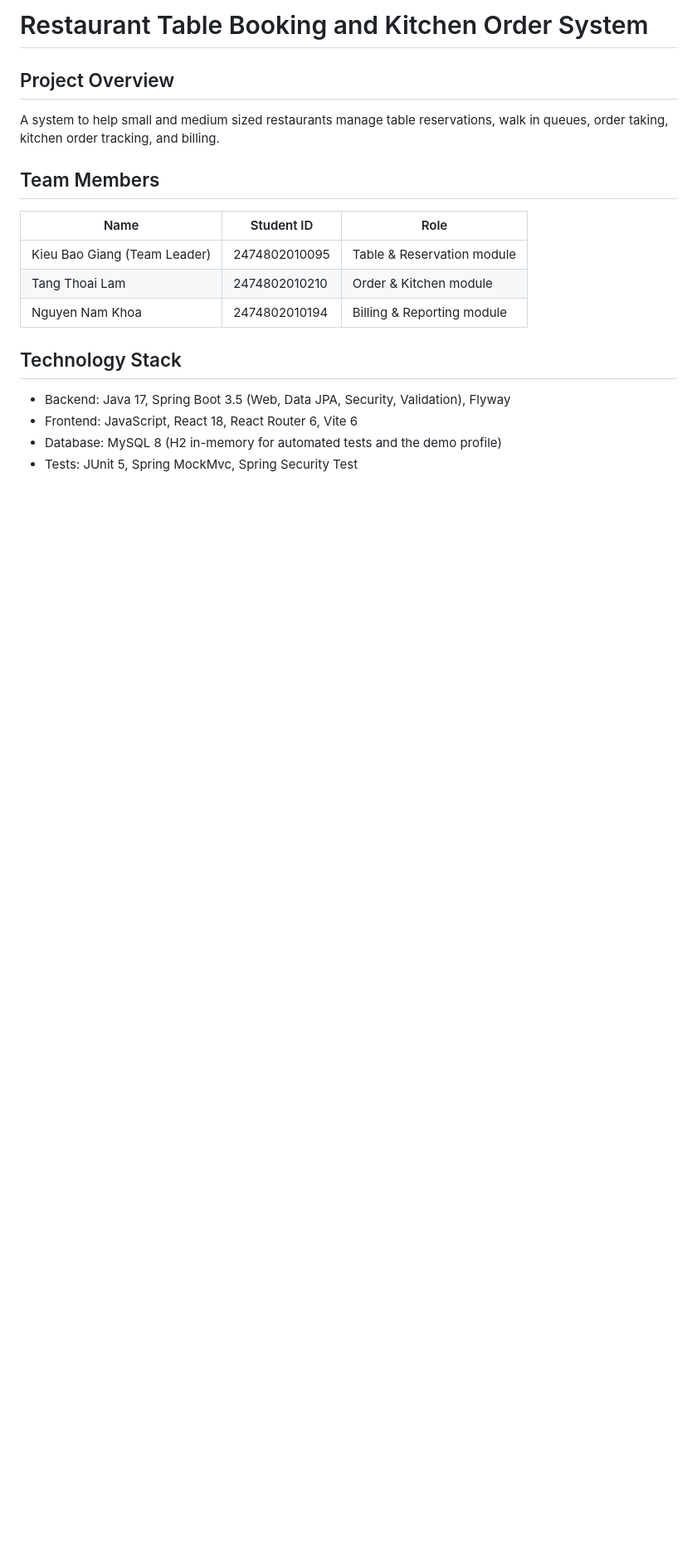
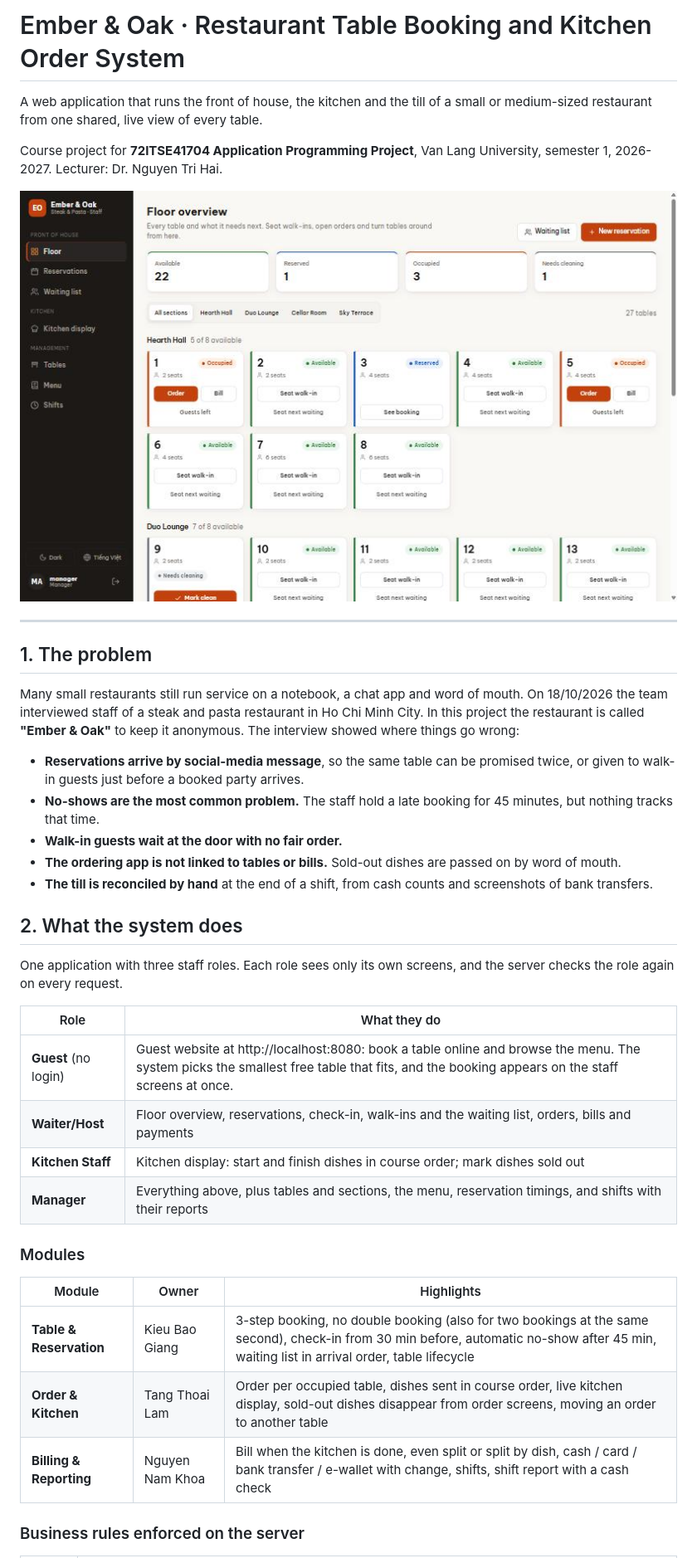
Before and after one commit to Zang-1/261_72ITSE41704_2474802010095_RestaurantBooking, a Markdown page: README.md, the part around one of its changes. Shown at 83% size. Drawn GitHub-style; pictures changed too: docs/screenshots/app/01-floor.jpg (added); blank space fills up the shorter version.

```diff
--- a/README.md
+++ b/README.md
@@ -1,19 +1,41 @@
-# Restaurant Table Booking and Kitchen Order System
+# Ember & Oak · Restaurant Table Booking and Kitchen Order System
 
-## Project Overview
-A system to help small and medium sized restaurants manage table reservations,
-walk in queues, order taking, kitchen order tracking, and billing.
+A web application that runs the front of house, the kitchen and the till of a small or medium-sized restaurant from one shared, live view of every table.
 
-## Team Members
-| Name | Student ID | Role |
+Course project for **72ITSE41704 Application Programming Project**, Van Lang University, semester 1, 2026-2027. Lecturer: Dr. Nguyen Tri Hai.
+
+![Floor overview](docs/screenshots/app/01-floor.jpg)
+
+---
+
+## 1. The problem
+
+Many small restaurants still run service on a notebook, a chat app and word of mouth. On 18/10/2026 the team interviewed staff of a steak and pasta restaurant in Ho Chi Minh City. In this project the restaurant is called **"Ember & Oak"** to keep it anonymous. The interview showed where things go wrong:
+
+- **Reservations arrive by social-media message**, so the same table can be promised twice, or given to walk-in guests just before a booked party arrives.
+- **No-shows are the most common problem.** The staff hold a late booking for 45 minutes, but nothing tracks that time.
+- **Walk-in guests wait at the door with no fair order.**
+- **The ordering app is not linked to tables or bills.** Sold-out dishes are passed on by word of mouth.
+- **The till is reconciled by hand** at the end of a shift, from cash counts and screenshots of bank transfers.
+
+## 2. What the system does
+
+One application with three staff roles. Each role sees only its own screens, and the server checks the role again on every request.
+
+| Role | What they do |
+|---|---|
+| **Guest** (no login) | Guest website at http://localhost:8080: book a table online and browse the menu. The system picks the smallest free table that fits, and the booking appears on the staff screens at once. |
+| **Waiter/Host** | Floor overview, reservations, check-in, walk-ins and the waiting list, orders, bills and payments |
+| **Kitchen Staff** | Kitchen display: start and finish dishes in course order; mark dishes sold out |
+| **Manager** | Everything above, plus tables and sections, the menu, reservation timings, and shifts with their reports |
+
+### Modules
+
+| Module | Owner | Highlights |
 |---|---|---|
-| Kieu Bao Giang (Team Leader) | 2474802010095 | Table & Reservation module |
-| Tang Thoai Lam | 2474802010210 | Order & Kitchen module |
-| Nguyen Nam Khoa | 2474802010194 | Billing & Reporting module |
+| **Table & Reservation** | Kieu Bao Giang | 3-step booking, no double booking (also for two bookings at the same second), check-in from 30 min before, automatic no-show after 45 min, waiting list in arrival order, table lifecycle |
+| **Order & Kitchen** | Tang Thoai Lam | Order per occupied table, dishes sent in course order, live kitchen display, sold-out dishes disappear from order screens, moving an order to another table |
+| **Billing & Reporting** | Nguyen Nam Khoa | Bill when the kitchen is done, even split or split by dish, cash / card / bank transfer / e-wallet with change, shifts, shift report with a cash check |
 
-## Technology Stack
-- Backend: Java 17, Spring Boot 3.5 (Web, Data JPA, Security, Validation), Flyway
-- Frontend: JavaScript, React 18, React Router 6, Vite 6
-- Database: MySQL 8 (H2 in-memory for automated tests and the demo profile)
-- Tests: JUnit 5, Spring MockMvc, Spring Security Test
+### Business rules enforced on the server
 
```
Also changed, not shown: other parts of README.md (+155 -81 lines), docs/run-guide.md (+2 -1 lines), docs/security-check.md (+2 -2 lines), docs/screenshots/app/02-login.jpg (added), docs/screenshots/app/03-reservations.jpg (added), docs/screenshots/app/04-kitchen.jpg (added), docs/screenshots/app/05-bill-dark-vi.jpg (added), docs/screenshots/app/06-guest-site.jpg (added), 1 other file.
